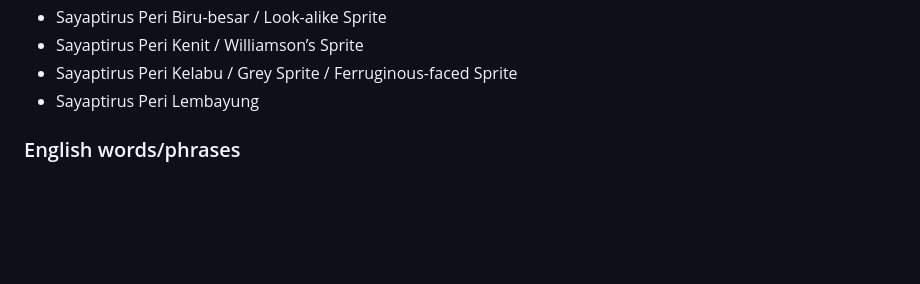
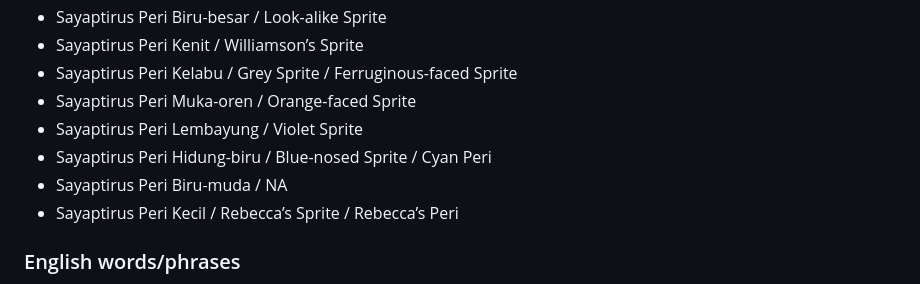
Before and after one commit to irfanzainudin/pantunis-api, a Markdown page: api/db/NOTE.md, the part around the change. GitHub-like rendering; blank space fills up the shorter version.

Commit message:
added some malay names for dragonflies disiderata #12

```diff
--- a/api/db/NOTE.md
+++ b/api/db/NOTE.md
@@ -99,7 +99,11 @@ Index: 40
 - Sayaptirus Peri Biru-besar / Look-alike Sprite
 - Sayaptirus Peri Kenit / Williamson’s Sprite
 - Sayaptirus Peri Kelabu / Grey Sprite / Ferruginous-faced Sprite
-- Sayaptirus Peri Lembayung
+- Sayaptirus Peri Muka-oren / Orange-faced Sprite
+- Sayaptirus Peri Lembayung / Violet Sprite
+- Sayaptirus Peri Hidung-biru / Blue-nosed Sprite / Cyan Peri
+- Sayaptirus Peri Biru-muda / NA
+- Sayaptirus Peri Kecil / Rebecca’s Sprite / Rebecca’s Peri
 
 ### English words/phrases
 
```
